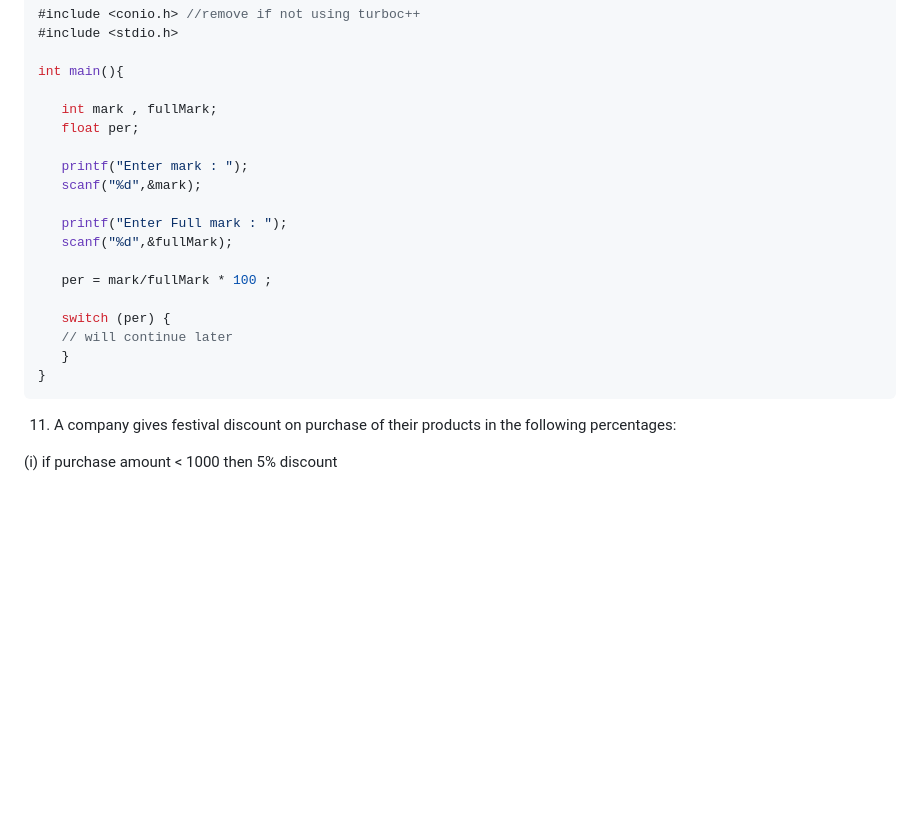
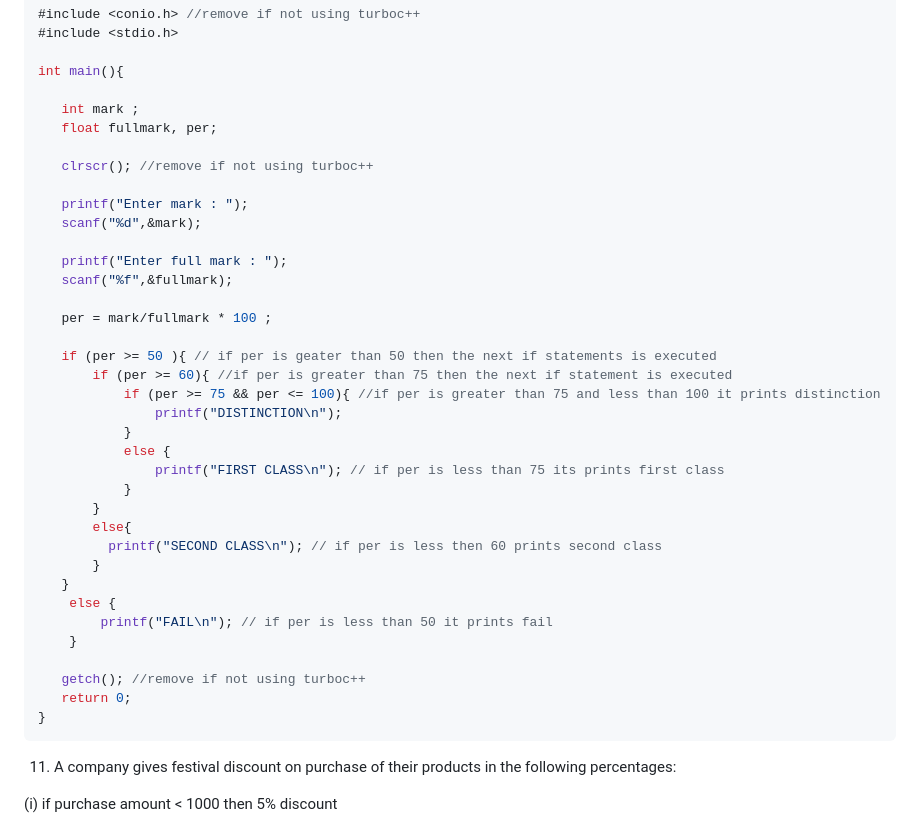
Before and after one commit to tanxzen/Class10CS, a Markdown page: CH04/Textual_questions.md, the part around the change. Rendered like a GitHub page; blank space fills up the shorter version.

````diff
--- a/CH04/Textual_questions.md
+++ b/CH04/Textual_questions.md
@@ -277,20 +277,38 @@ Ans :
 
 int main(){
 
-   int mark , fullMark;
-   float per;
+   int mark ;
+   float fullmark, per;
+
+   clrscr(); //remove if not using turboc++
 
    printf("Enter mark : ");
    scanf("%d",&mark);
 
-   printf("Enter Full mark : ");
-   scanf("%d",&fullMark);
+   printf("Enter full mark : ");
+   scanf("%f",&fullmark);
 
-   per = mark/fullMark * 100 ;
+   per = mark/fullmark * 100 ;
 
-   switch (per) {
-   // will continue later
+   if (per >= 50 ){ // if per is geater than 50 then the next if statements is executed
+       if (per >= 60){ //if per is greater than 75 then the next if statement is executed
+           if (per >= 75 && per <= 100){ //if per is greater than 75 and less than 100 it prints distinction
+               printf("DISTINCTION\n");
+           }
+           else {
+               printf("FIRST CLASS\n"); // if per is less than 75 its prints first class
+           }
+       }
+       else{
+         printf("SECOND CLASS\n"); // if per is less then 60 prints second class
+       }
    }
+    else {
+        printf("FAIL\n"); // if per is less than 50 it prints fail
+    }
+
+   getch(); //remove if not using turboc++
+   return 0;
 }
 ```
 
````
